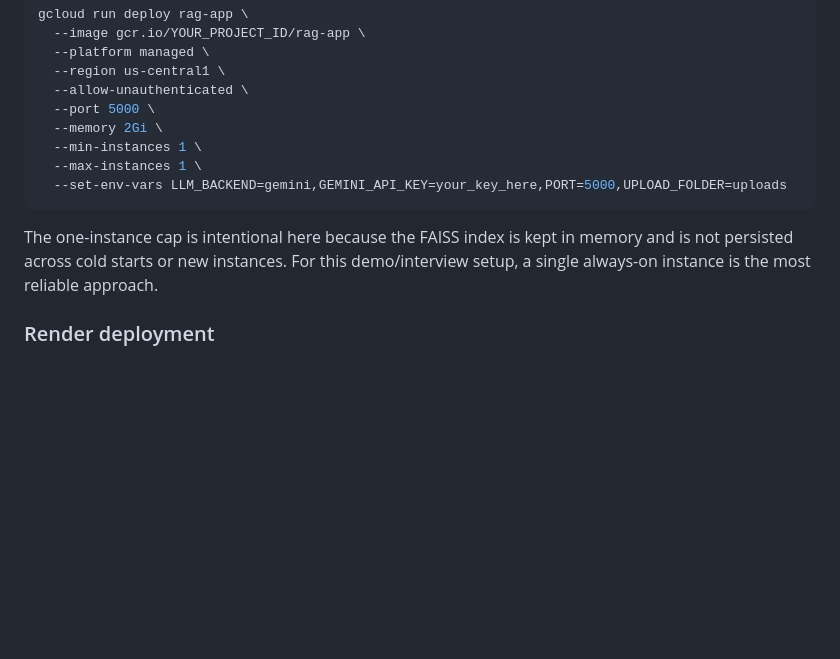
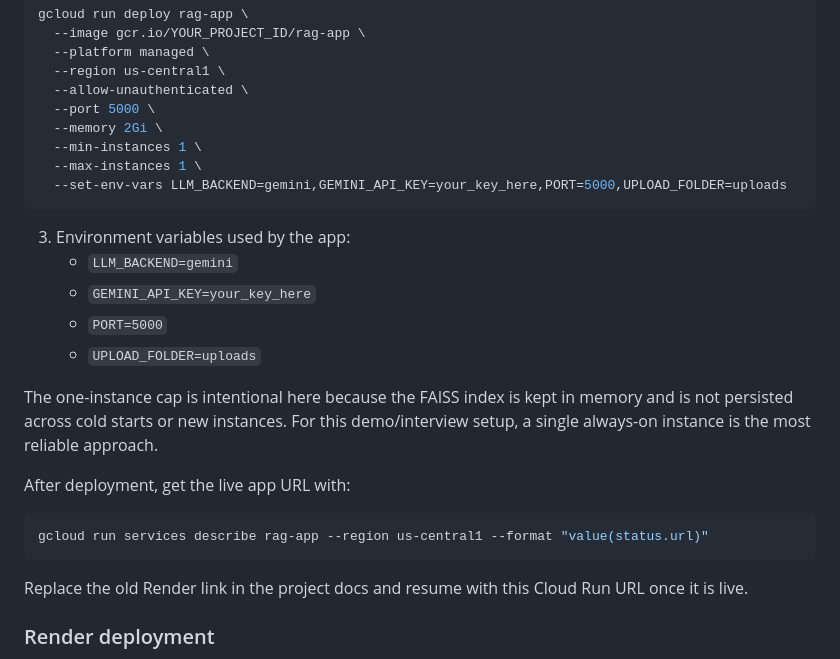
Before and after one commit to Yaalini5/RAG, a Markdown page: README.md, the part around the change. Drawn GitHub-style; blank space fills up the shorter version.

Commit message:
Update deployment docs to final Cloud Run flow

````diff
--- a/README.md
+++ b/README.md
@@ -120,7 +120,21 @@ gcloud run deploy rag-app \
   --set-env-vars LLM_BACKEND=gemini,GEMINI_API_KEY=your_key_here,PORT=5000,UPLOAD_FOLDER=uploads
 ```
 
+3. Environment variables used by the app:
+   - `LLM_BACKEND=gemini`
+   - `GEMINI_API_KEY=your_key_here`
+   - `PORT=5000`
+   - `UPLOAD_FOLDER=uploads`
+
 The one-instance cap is intentional here because the FAISS index is kept in memory and is not persisted across cold starts or new instances. For this demo/interview setup, a single always-on instance is the most reliable approach.
+
+After deployment, get the live app URL with:
+
+```bash
+gcloud run services describe rag-app --region us-central1 --format "value(status.url)"
+```
+
+Replace the old Render link in the project docs and resume with this Cloud Run URL once it is live.
 
 ### Render deployment
 
````
